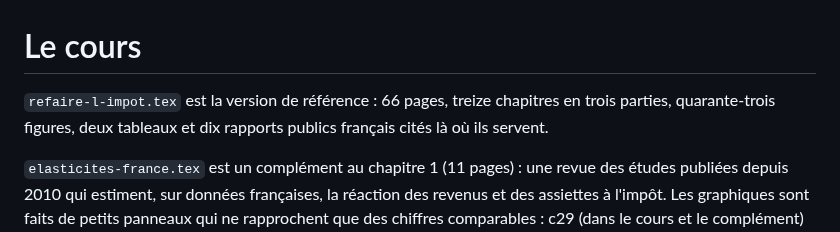
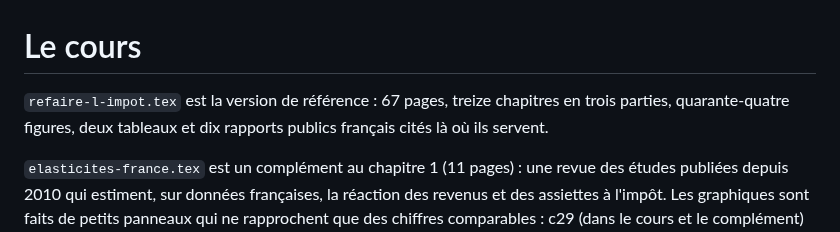
Before and after one commit to colinbaget-a11y/Projets-annexes, a Markdown page: fiscalite/cours/README.md, the part around the change. Rendered like a GitHub page.

```diff
--- a/fiscalite/cours/README.md
+++ b/fiscalite/cours/README.md
@@ -1,7 +1,7 @@
 # Le cours
 
-`refaire-l-impot.tex` est la version de référence : 66 pages, treize chapitres en trois parties,
-quarante-trois figures, deux tableaux et dix rapports publics français cités là où ils servent.
+`refaire-l-impot.tex` est la version de référence : 67 pages, treize chapitres en trois parties,
+quarante-quatre figures, deux tableaux et dix rapports publics français cités là où ils servent.
 
 `elasticites-france.tex` est un complément au chapitre 1 (11 pages) : une revue des études
 publiées depuis 2010 qui estiment, sur données françaises, la réaction des revenus et des assiettes
```
Also changed, not shown: fiscalite/figures/c30_inflation_seuil.png (added), 6 other files.
